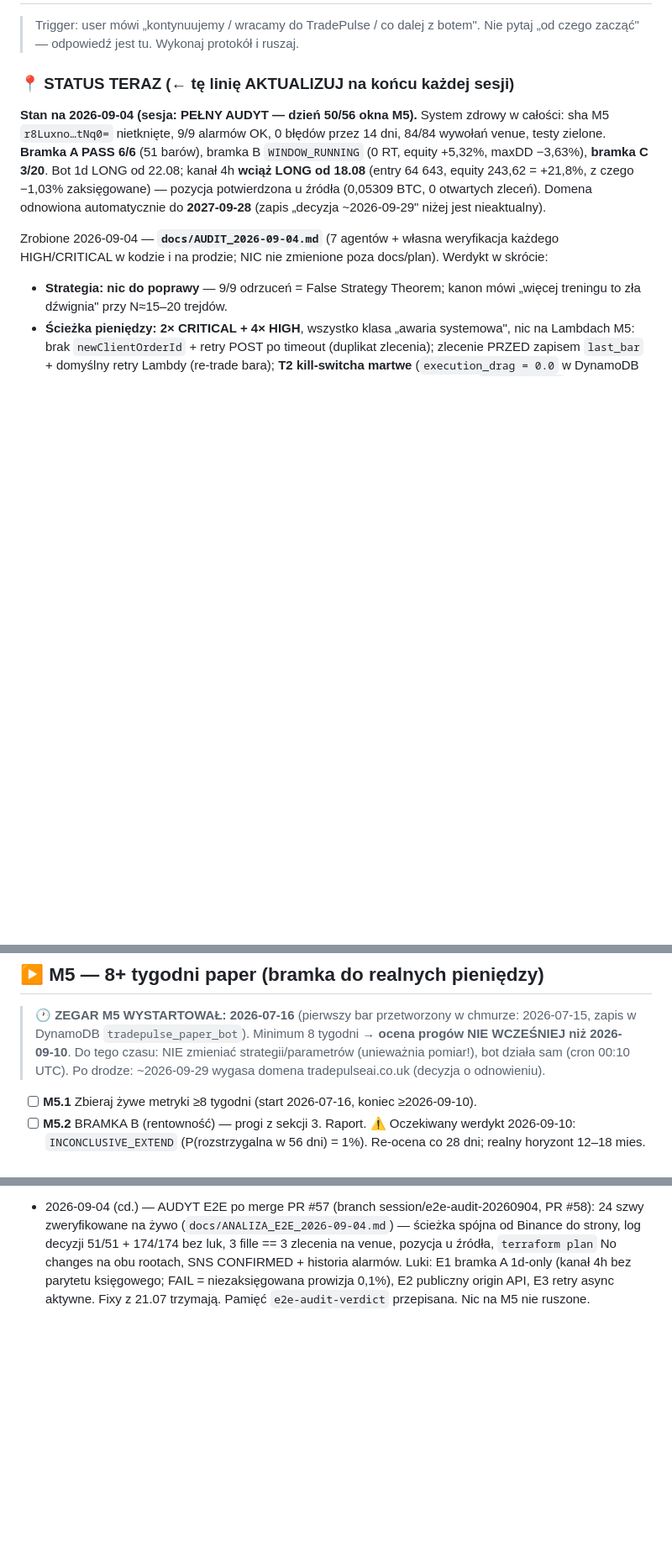
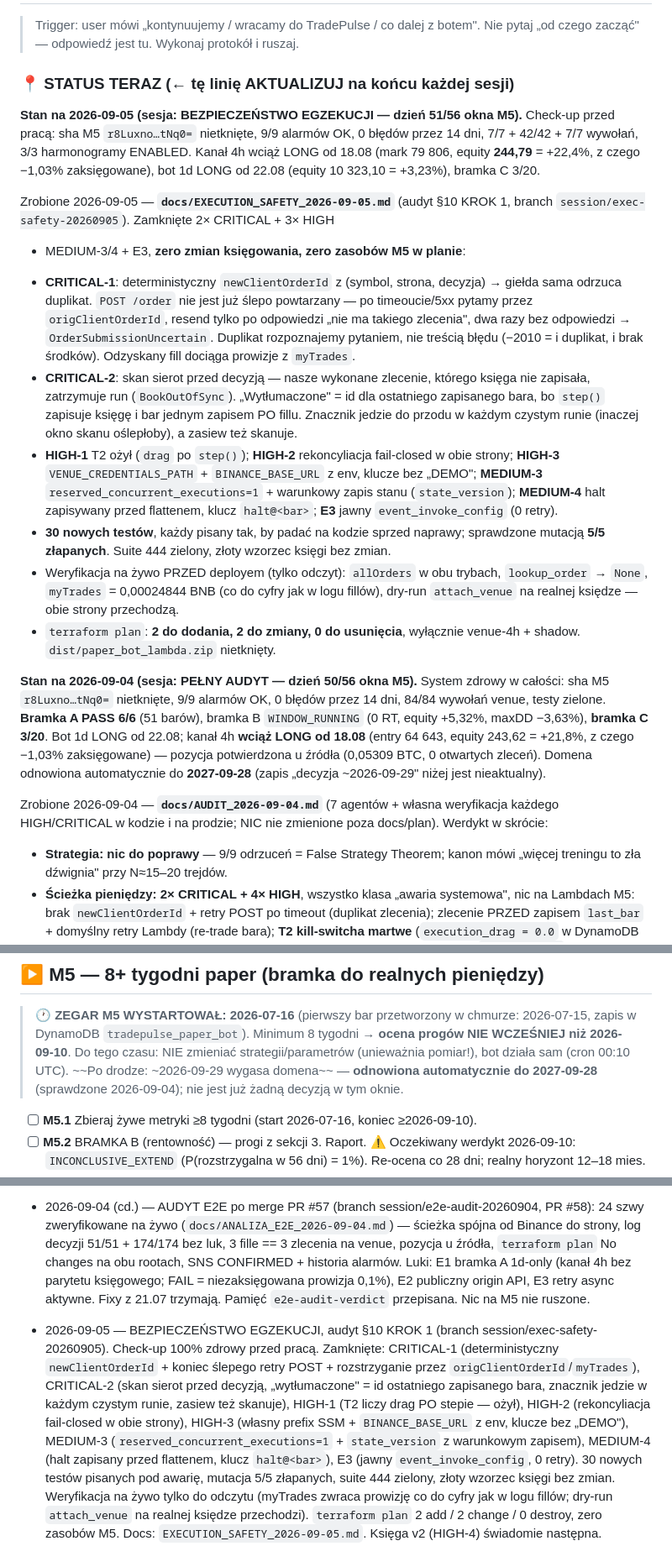
Before and after one commit to KrisRz/TradePulse.AI, a Markdown page: plan.md, 3 parts joined by grey strips. Shown at 84% size. GitHub-like rendering; blank space fills up the shorter version.

```diff
--- a/plan.md
+++ b/plan.md
@@ -21,6 +21,40 @@
 > Nie pytaj „od czego zacząć" — odpowiedź jest tu. Wykonaj protokół i ruszaj.
 
 ### 📍 STATUS TERAZ  (← tę linię AKTUALIZUJ na końcu każdej sesji)
+
+**Stan na 2026-09-05 (sesja: BEZPIECZEŃSTWO EGZEKUCJI — dzień 51/56 okna M5).**
+Check-up przed pracą: sha M5 `r8Luxno…tNq0=` nietknięte, 9/9 alarmów OK, 0 błędów
+przez 14 dni, 7/7 + 42/42 + 7/7 wywołań, 3/3 harmonogramy ENABLED. Kanał 4h wciąż
+LONG od 18.08 (mark 79 806, equity **244,79** = +22,4%, z czego −1,03%
+zaksięgowane), bot 1d LONG od 22.08 (equity 10 323,10 = +3,23%), bramka C 3/20.
+
+Zrobione 2026-09-05 — **`docs/EXECUTION_SAFETY_2026-09-05.md`** (audyt §10
+KROK 1, branch `session/exec-safety-20260905`). Zamknięte 2× CRITICAL + 3× HIGH
++ MEDIUM-3/4 + E3, **zero zmian księgowania, zero zasobów M5 w planie**:
+- **CRITICAL-1**: deterministyczny `newClientOrderId` z (symbol, strona, decyzja)
+  → giełda sama odrzuca duplikat. `POST /order` nie jest już ślepo powtarzany —
+  po timeoucie/5xx pytamy przez `origClientOrderId`, resend tylko po odpowiedzi
+  „nie ma takiego zlecenia", dwa razy bez odpowiedzi → `OrderSubmissionUncertain`.
+  Duplikat rozpoznajemy pytaniem, nie treścią błędu (−2010 = i duplikat, i brak
+  środków). Odzyskany fill dociąga prowizje z `myTrades`.
+- **CRITICAL-2**: skan sierot przed decyzją — nasze wykonane zlecenie, którego
+  księga nie zapisała, zatrzymuje run (`BookOutOfSync`). „Wytłumaczone" = id dla
+  ostatniego zapisanego bara, bo `step()` zapisuje księgę i bar jednym zapisem PO
+  fillu. Znacznik jedzie do przodu w każdym czystym runie (inaczej okno skanu
+  oślepłoby), a zasiew też skanuje.
+- **HIGH-1** T2 ożył (`drag` po `step()`); **HIGH-2** rekoncyliacja fail-closed w
+  obie strony; **HIGH-3** `VENUE_CREDENTIALS_PATH` + `BINANCE_BASE_URL` z env,
+  klucze bez „DEMO"; **MEDIUM-3** `reserved_concurrent_executions=1` + warunkowy
+  zapis stanu (`state_version`); **MEDIUM-4** halt zapisywany przed flattenem,
+  klucz `halt@<bar>`; **E3** jawny `event_invoke_config` (0 retry).
+- **30 nowych testów**, każdy pisany tak, by padać na kodzie sprzed naprawy;
+  sprawdzone mutacją **5/5 złapanych**. Suite 444 zielony, złoty wzorzec księgi
+  bez zmian.
+- Weryfikacja na żywo PRZED deployem (tylko odczyt): `allOrders` w obu trybach,
+  `lookup_order` → `None`, `myTrades` = 0,00024844 BNB (co do cyfry jak w logu
+  fillów), dry-run `attach_venue` na realnej księdze — obie strony przechodzą.
+- `terraform plan`: **2 do dodania, 2 do zmiany, 0 do usunięcia**, wyłącznie
+  venue-4h + shadow. `dist/paper_bot_lambda.zip` nietknięty.
 
 **Stan na 2026-09-04 (sesja: PEŁNY AUDYT — dzień 50/56 okna M5).** System
 zdrowy w całości: sha M5 `r8Luxno…tNq0=` nietknięte, 9/9 alarmów OK, 0 błędów
@@ -962,7 +1031,7 @@ Cel: zwalidowana strategia EMA lata co dzień, zapisuje decyzje + P&L.
 > 2026-07-15, zapis w DynamoDB `tradepulse_paper_bot`). Minimum 8 tygodni →
 > **ocena progów NIE WCZEŚNIEJ niż 2026-09-10**. Do tego czasu: NIE zmieniać
 > strategii/parametrów (unieważnia pomiar!), bot działa sam (cron 00:10 UTC).
-> Po drodze: ~2026-09-29 wygasa domena tradepulseai.co.uk (decyzja o odnowieniu).
+> ~~Po drodze: ~2026-09-29 wygasa domena~~ — **odnowiona automatycznie do 2027-09-28** (sprawdzone 2026-09-04); nie jest już żadną decyzją w tym oknie.
 - [ ] **M5.1** Zbieraj żywe metryki ≥8 tygodni (start 2026-07-16, koniec ≥2026-09-10).
 - [ ] **M5.2** BRAMKA B (rentowność) — progi z sekcji 3. Raport.
       ⚠️ Oczekiwany werdykt 2026-09-10: `INCONCLUSIVE_EXTEND` (P(rozstrzygalna
@@ -1837,3 +1906,19 @@ ruszać pre-rejestrowanych PROGÓW decyzyjnych** — te są nietykalne.
   (kanał 4h bez parytetu księgowego; FAIL = niezaksięgowana prowizja 0,1%),
   E2 publiczny origin API, E3 retry async aktywne. Fixy z 21.07 trzymają.
   Pamięć `e2e-audit-verdict` przepisana. Nic na M5 nie ruszone.
+- 2026-09-05 — BEZPIECZEŃSTWO EGZEKUCJI, audyt §10 KROK 1 (branch
+  session/exec-safety-20260905). Check-up 100% zdrowy przed pracą. Zamknięte:
+  CRITICAL-1 (deterministyczny `newClientOrderId` + koniec ślepego retry POST +
+  rozstrzyganie przez `origClientOrderId`/`myTrades`), CRITICAL-2 (skan sierot
+  przed decyzją, „wytłumaczone" = id ostatniego zapisanego bara, znacznik jedzie
+  w każdym czystym runie, zasiew też skanuje), HIGH-1 (T2 liczy drag PO stepie —
+  ożył), HIGH-2 (rekoncyliacja fail-closed w obie strony), HIGH-3 (własny prefix
+  SSM + `BINANCE_BASE_URL` z env, klucze bez „DEMO"), MEDIUM-3
+  (`reserved_concurrent_executions=1` + `state_version` z warunkowym zapisem),
+  MEDIUM-4 (halt zapisany przed flattenem, klucz `halt@<bar>`), E3 (jawny
+  `event_invoke_config`, 0 retry). 30 nowych testów pisanych pod awarię,
+  mutacja 5/5 złapanych, suite 444 zielony, złoty wzorzec księgi bez zmian.
+  Weryfikacja na żywo tylko do odczytu (myTrades zwraca prowizję co do cyfry jak
+  w logu fillów; dry-run `attach_venue` na realnej księdze przechodzi).
+  `terraform plan` 2 add / 2 change / 0 destroy, zero zasobów M5.
+  Docs: `EXECUTION_SAFETY_2026-09-05.md`. Księga v2 (HIGH-4) świadomie następna.
```
Also changed, not shown: other parts of plan.md (+36 -1 lines), docs/EXECUTION_SAFETY_2026-09-05.md (added, +237 -0 lines).
